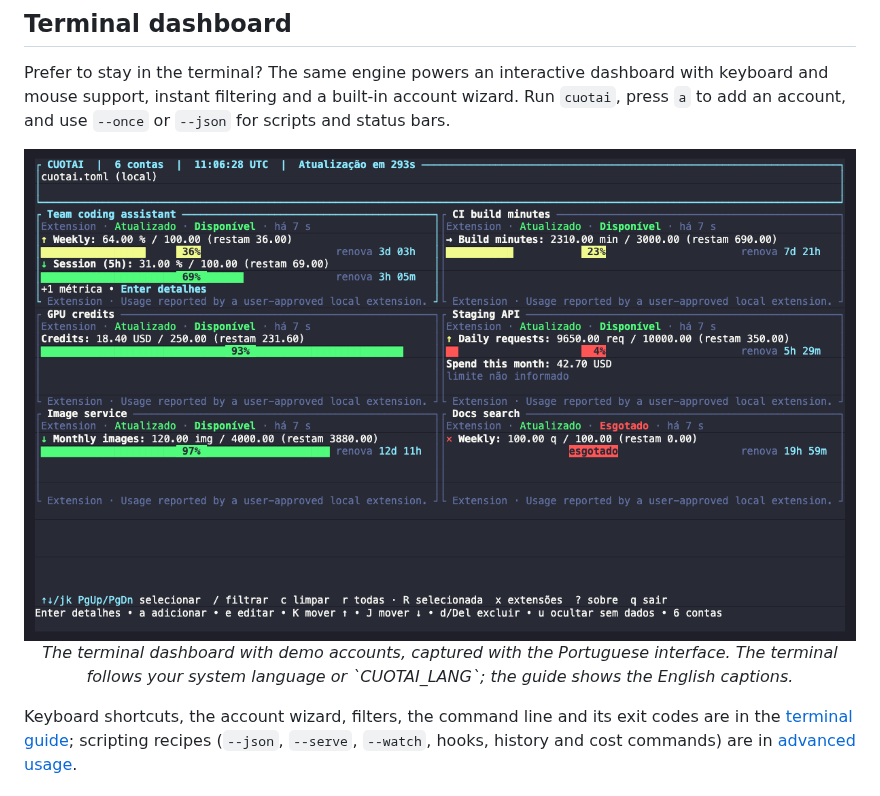
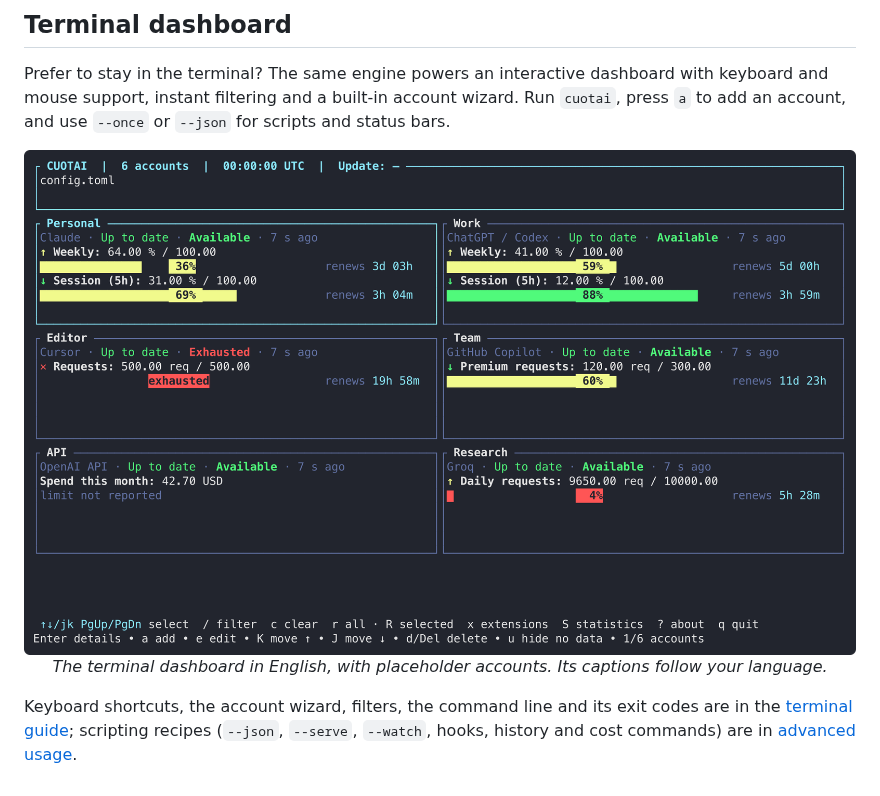
Before and after one commit to jmarcon/cuotai, a Markdown page: README.md, the part around the change. Drawn GitHub-style; pictures changed too: docs/assets/screenshots/tui-dashboard.png.

```diff
--- a/README.md
+++ b/README.md
@@ -111,8 +111,8 @@ The complete list of desktop features and every setting is in the [desktop featu
 Prefer to stay in the terminal? The same engine powers an interactive dashboard with keyboard and mouse support, instant filtering and a built-in account wizard. Run `cuotai`, press `a` to add an account, and use `--once` or `--json` for scripts and status bars.
 
 <div align="center">
-  <img src="docs/assets/screenshots/tui-dashboard.png" alt="The Cuotai terminal dashboard showing six demo accounts" width="100%" />
-  <p><em>The terminal dashboard with demo accounts, captured with the Portuguese interface. The terminal follows your system language or `CUOTAI_LANG`; the guide shows the English captions.</em></p>
+  <img src="docs/assets/screenshots/tui-dashboard.png" alt="The Cuotai terminal dashboard in English with six placeholder accounts" width="100%" />
+  <p><em>The terminal dashboard in English, with placeholder accounts. Its captions follow your language.</em></p>
 </div>
 
 Keyboard shortcuts, the account wizard, filters, the command line and its exit codes are in the [terminal guide](docs/tui.md); scripting recipes (`--json`, `--serve`, `--watch`, hooks, history and cost commands) are in [advanced usage](docs/advanced.md).
```
Also changed, not shown: docs/tui.md (+5 -5 lines), docs/assets/screenshots/tui-details.png, 3 other files.
